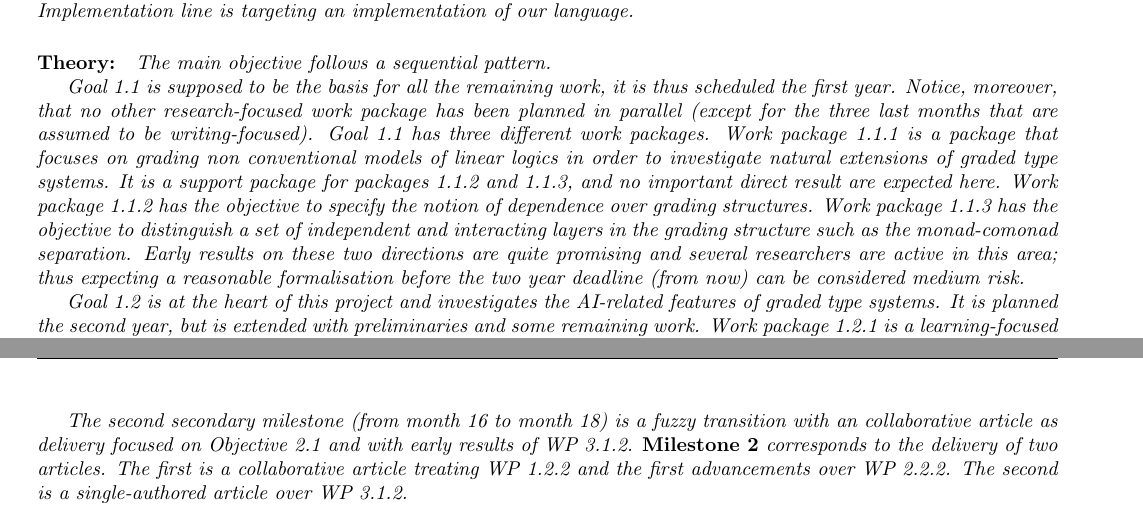
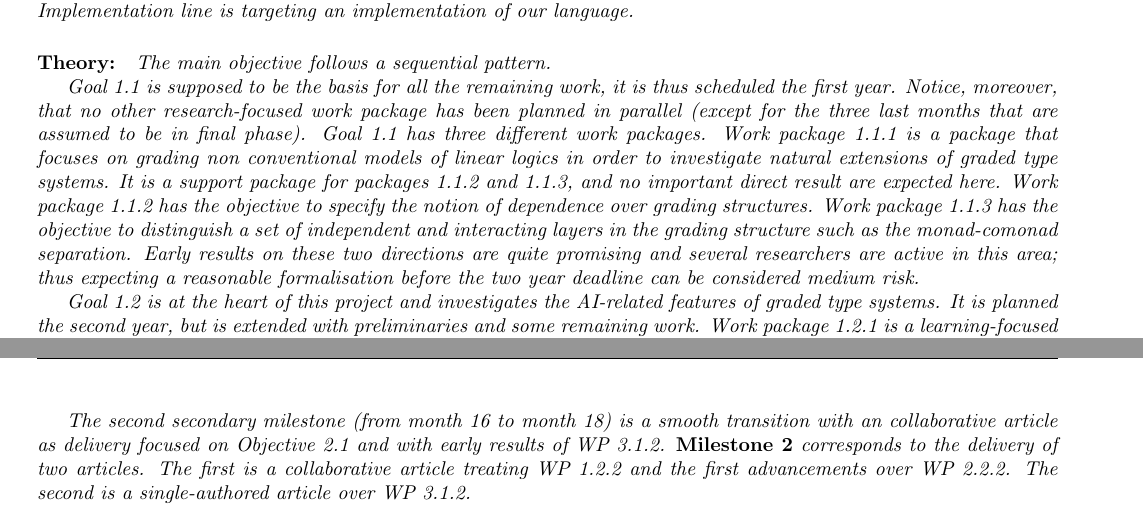
Before and after one commit to breuvart/MarieCurie2015, a LaTeX document (proposition.tex): two parts of pages 7 and 8 of 10, joined at a grey line, cut so that both start at the same text. Compiled offline with pdfLaTeX.

Commit message:
answers to Dan

```diff
--- a/proposition.tex
+++ b/proposition.tex
@@ -354,10 +355,10 @@ The project is divided in three parallel lines. The theory line focuses on devel
 \paragraph{Theory:}
 The main objective follows a sequential pattern.
 
-Goal~1.1 is supposed to be the basis for all the remaining work, it is thus scheduled the first year. Notice, moreover, that no other research-focused work package has been planned in parallel (except for the three last months that are assumed to be writing-focused). %drg: strange to allocate time for write-up this is not a phd thesis!
-Goal~1.1 has three different work packages. Work package~1.1.1 is a package that focuses on grading non conventional models of linear logics in order to investigate natural extensions of graded type systems. It is a support package for packages~1.1.2 and~1.1.3, and no important direct result are expected here. Work package~1.1.2 has the objective to specify the notion of dependence over grading structures. Work package~1.1.3 has the objective to distinguish a set of independent and interacting layers in the grading structure such as the monad-comonad separation. Early results on these two directions are quite promising and several researchers are active in this area; thus expecting a reasonable formalisation before the two year deadline (from now) can be considered medium risk. %drg: what do you mean 'from now'?
+Goal~1.1 is supposed to be the basis for all the remaining work, it is thus scheduled the first year. Notice, moreover, that no other research-focused work package has been planned in parallel (except for the three last months that are assumed to be in final phase). %drg: strange to allocate time for write-up this is not a phd thesis! %F: I change it to final phase: I just wanted to express that those WP will be less active at that time.
+Goal~1.1 has three different work packages. Work package~1.1.1 is a package that focuses on grading non conventional models of linear logics in order to investigate natural extensions of graded type systems. It is a support package for packages~1.1.2 and~1.1.3, and no important direct result are expected here. Work package~1.1.2 has the objective to specify the notion of dependence over grading structures. Work package~1.1.3 has the objective to distinguish a set of independent and interacting layers in the grading structure such as the monad-comonad separation. Early results on these two directions are quite promising and several researchers are active in this area; thus expecting a reasonable formalisation before the two year deadline can be considered medium risk.
 
-Goal~1.2 is at the heart of this project and investigates the AI-related features of graded type systems. It is planned the second year, but is extended with preliminaries and some remaining work. Work package~1.2.1 is a learning-focused package that aims at expanding the knowledge of the applicant regarding abstract interpretation. %drg: you need a strong collaborator here!
+Goal~1.2 is at the heart of this project and investigates the AI-related features of graded type systems. It is planned the second year, but is extended with preliminaries and some remaining work. Work package~1.2.1 is a learning-focused package that aims at expanding the knowledge of the applicant regarding abstract interpretation. %drg: you need a strong collaborator here! %F: true... that is one of the bad-point of the proposal.
 Work package~1.2.2 explores in more detail the order that naturally arises from grading structures in order to link it with domain theory. We expect this package to end with a notion of Galois relation between grading structures. Work package~1.2.3 is focusing on fixpoints, and in particular on the corresponding notion of widening. This package is considered low risk once the Galois connection has been properly set.
 
 Goal~1.3 consists in optional extensions of the theoretical work. In particular, Work package~1.3.1 is aimed at extending the theory for a $\lambda$-calculus to a full fledged language and Work package~1.3.2 is investigating the extension to intersection types.
@@ -390,8 +393,7 @@ There are three main milestones at the end of every year and three secondary mil
 
 The first secondary milestone (around month 9) does not have a deliverable but \todo{or col. with Steve over WP 1.1} it marks the end of the adjustment and warm-up period. In particular, WP 2.1 and WP 3.1 will switch from learning phase to active file while WP 1.1 will go to a writing phase. The end of this writing phase is marked by the {\bf Milestone 1} with 2 deliverable articles corresponding to WP 1.1.2 and 1.1.3; at least one of these article should be a collaboration with the host team, corresponding with the ongoing WP 2.1.2.
 
-%drg: I am not sure what 'fuzzy' mean, you should not use the word
-The second secondary milestone (from month 16 to month 18) is a fuzzy transition with an collaborative article as delivery focused on Objective 2.1 and with early results of WP 3.1.2. {\bf Milestone 2} corresponds to the delivery of two articles. The first is a collaborative article treating WP 1.2.2 and the first advancements over WP 2.2.2. The second is a single-authored article over WP 3.1.2.
+The second secondary milestone (from month 16 to month 18) is a smooth transition with an collaborative article as delivery focused on Objective 2.1 and with early results of WP 3.1.2. {\bf Milestone 2} corresponds to the delivery of two articles. The first is a collaborative article treating WP 1.2.2 and the first advancements over WP 2.2.2. The second is a single-authored article over WP 3.1.2.
 
 The last secondary milestone (from month 27 to month 29) is an other fuzzy transition with a collaborative article as delivery around work packages 1.2.3 and 2.2.2; this milestone will also mark the point where an engineer will be hired to work on the implementation.\todo{to discuss}  {\bf Milestone 3} marks the end of the project with the full implementation of WP 3.2 as delivery as well as a collaborative article over WP 2.3.2 together with results from WP 1.3.1.
 
```
Also changed, not shown: proposition.tex (9 more changed lines).
